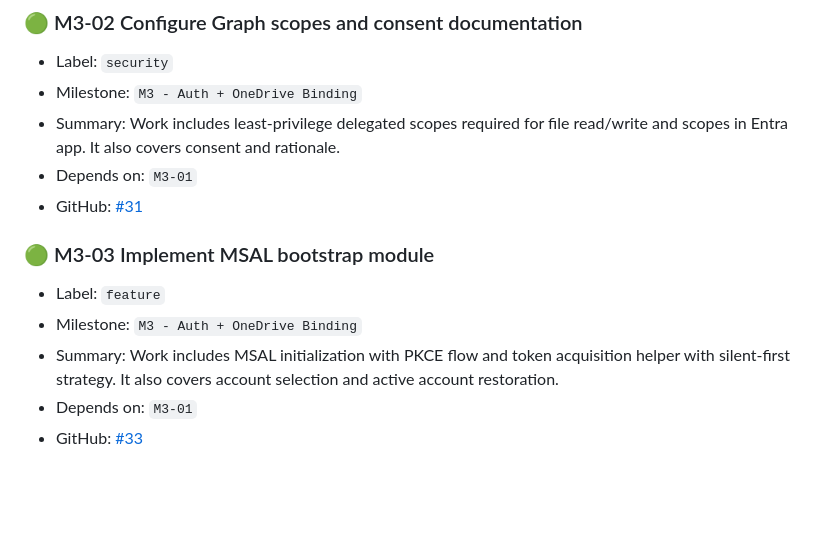
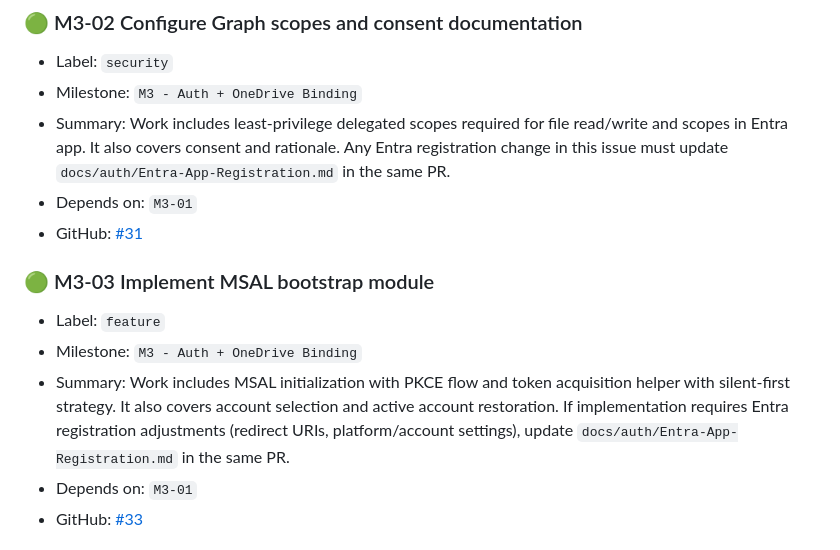
Before and after one commit to Jon2050/Conspectus-Mobile, a Markdown page: docs/GitHub-Issues-MVP-Backlog.md, the part around the change. GitHub-like rendering; blank space fills up the shorter version.

Commit message:
docs(backlog): require Entra registration doc sync in M3 issues
- Add explicit requirement in M3-02 and M3-03 summaries to update docs/auth/Entra-App-Registration.md when Entra settings change
- Aligns backlog with issue body updates for #31, #33, and M3 review check in #109

Agent: Codex

```diff
--- a/docs/GitHub-Issues-MVP-Backlog.md
+++ b/docs/GitHub-Issues-MVP-Backlog.md
@@ -232,7 +232,7 @@ An issue is only considered done when:
 
 - Label: `security`
 - Milestone: `M3 - Auth + OneDrive Binding`
-- Summary: Work includes least-privilege delegated scopes required for file read/write and scopes in Entra app. It also covers consent and rationale.
+- Summary: Work includes least-privilege delegated scopes required for file read/write and scopes in Entra app. It also covers consent and rationale. Any Entra registration change in this issue must update `docs/auth/Entra-App-Registration.md` in the same PR.
 - Depends on: `M3-01`
 - GitHub: [#31](https://github.com/Jon2050/Conspectus-Mobile/issues/31)
 
@@ -240,7 +240,7 @@ An issue is only considered done when:
 
 - Label: `feature`
 - Milestone: `M3 - Auth + OneDrive Binding`
-- Summary: Work includes MSAL initialization with PKCE flow and token acquisition helper with silent-first strategy. It also covers account selection and active account restoration.
+- Summary: Work includes MSAL initialization with PKCE flow and token acquisition helper with silent-first strategy. It also covers account selection and active account restoration. If implementation requires Entra registration adjustments (redirect URIs, platform/account settings), update `docs/auth/Entra-App-Registration.md` in the same PR.
 - Depends on: `M3-01`
 - GitHub: [#33](https://github.com/Jon2050/Conspectus-Mobile/issues/33)
 
```
